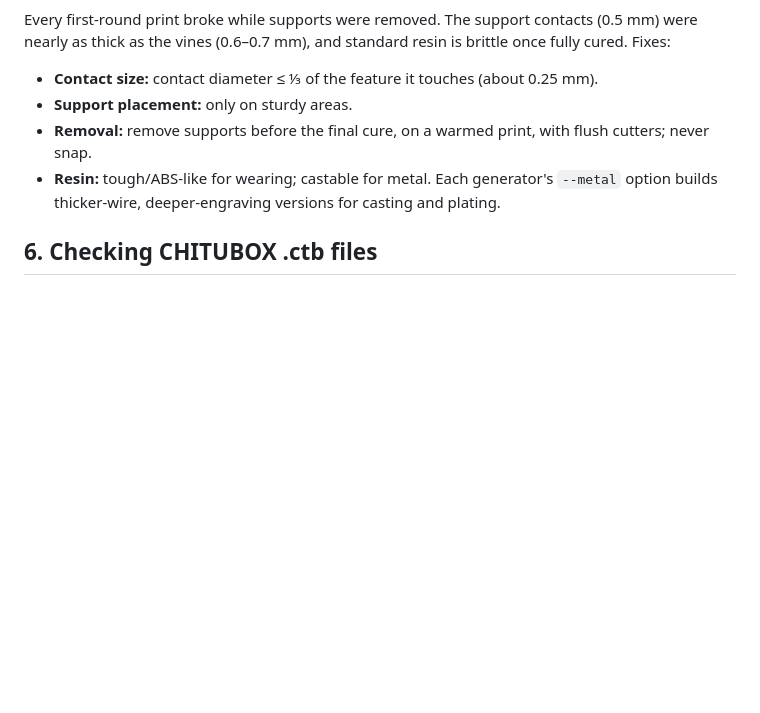
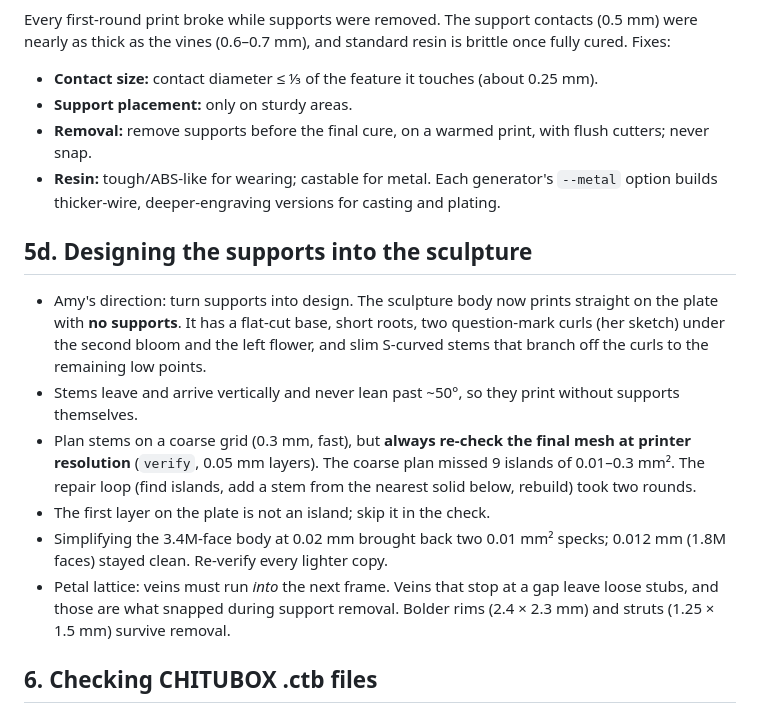
Before and after one commit to 30automator30/BluePlumeria, a Markdown page: 3d-prints/LESSONS_LEARNED.md, the part around the change. Rendered like a GitHub page; blank space fills up the shorter version.

Commit message:
Lessons: designed-in supports for the sculpture
Co-Authored-By: Claude Opus 5.5 <noreply@anthropic.com>
Claude-Session: https://claude.ai/code/session_017ftLatXiQgThsoC1M9thCT

```diff
--- a/3d-prints/LESSONS_LEARNED.md
+++ b/3d-prints/LESSONS_LEARNED.md
@@ -104,6 +104,15 @@ Every first-round print broke while supports were removed. The support contacts
 - **Removal:** remove supports before the final cure, on a warmed print, with flush cutters; never snap.
 - **Resin:** tough/ABS-like for wearing; castable for metal. Each generator's `--metal` option builds thicker-wire, deeper-engraving versions for casting and plating.
 
+## 5d. Designing the supports into the sculpture
+
+- Amy's direction: turn supports into design. The sculpture body now prints straight on the plate with **no supports**. It has a flat-cut base, short roots, two question-mark curls (her sketch) under the second bloom and the left flower, and slim S-curved stems that branch off the curls to the remaining low points.
+- Stems leave and arrive vertically and never lean past ~50°, so they print without supports themselves.
+- Plan stems on a coarse grid (0.3 mm, fast), but **always re-check the final mesh at printer resolution** (`verify`, 0.05 mm layers). The coarse plan missed 9 islands of 0.01–0.3 mm². The repair loop (find islands, add a stem from the nearest solid below, rebuild) took two rounds.
+- The first layer on the plate is not an island; skip it in the check.
+- Simplifying the 3.4M-face body at 0.02 mm brought back two 0.01 mm² specks; 0.012 mm (1.8M faces) stayed clean. Re-verify every lighter copy.
+- Petal lattice: veins must run *into* the next frame. Veins that stop at a gap leave loose stubs, and those are what snapped during support removal. Bolder rims (2.4 × 2.3 mm) and struts (1.25 × 1.5 mm) survive removal.
+
 ## 6. Checking CHITUBOX .ctb files
 
 Claude can read encrypted CHITUBOX `.ctb` files: settings, preview image and every layer. The decryption scheme is the one documented in the open-source UVtools project (AES-CBC settings block, per-layer XOR plus RLE). Workflow:
```
